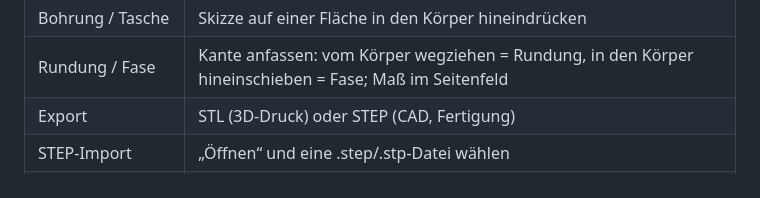
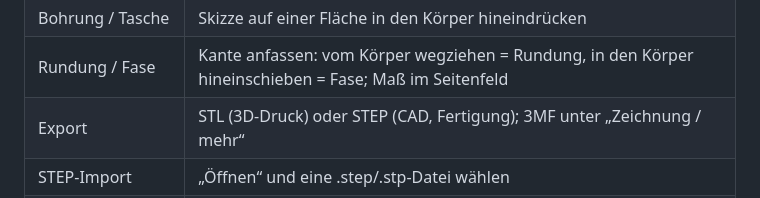
Before and after one commit to marka87/openform-cad, a Markdown page: README.md, the part around the change. Rendered like a GitHub page.

Commit message:
T8.1: Entwurf KI-Assistent (ADR 0002), README nennt 3MF
Co-Authored-By: Claude Opus 5.5 <noreply@anthropic.com>

```diff
--- a/README.md
+++ b/README.md
@@ -48,7 +48,7 @@ startet die App mit Live-Neuladen. `npm run desktop:build` baut den Installer na
 | Ausrichten | Liegt der Zeiger waagrecht oder senkrecht zu einem Punkt, rastet er dort ein (orange Hilfslinie) |
 | Bohrung / Tasche | Skizze auf einer Fläche in den Körper hineindrücken |
 | Rundung / Fase | Kante anfassen: vom Körper wegziehen = Rundung, in den Körper hineinschieben = Fase; Maß im Seitenfeld |
-| Export | STL (3D-Druck) oder STEP (CAD, Fertigung) |
+| Export | STL (3D-Druck) oder STEP (CAD, Fertigung); 3MF unter „Zeichnung / mehr“ |
 | STEP-Import | „Öffnen“ und eine .step/.stp-Datei wählen |
 | Drehen / Verschieben / Zoomen | Links ins Leere / Rechts / Mausrad |
 | Rückgängig / Wiederholen | `Strg+Z` / `Strg+Y` |
```
Also changed, not shown: docs/TASKS.md (+13 -1 lines), docs/adr/0002-ki-assistent.md (added, +122 -0 lines).
